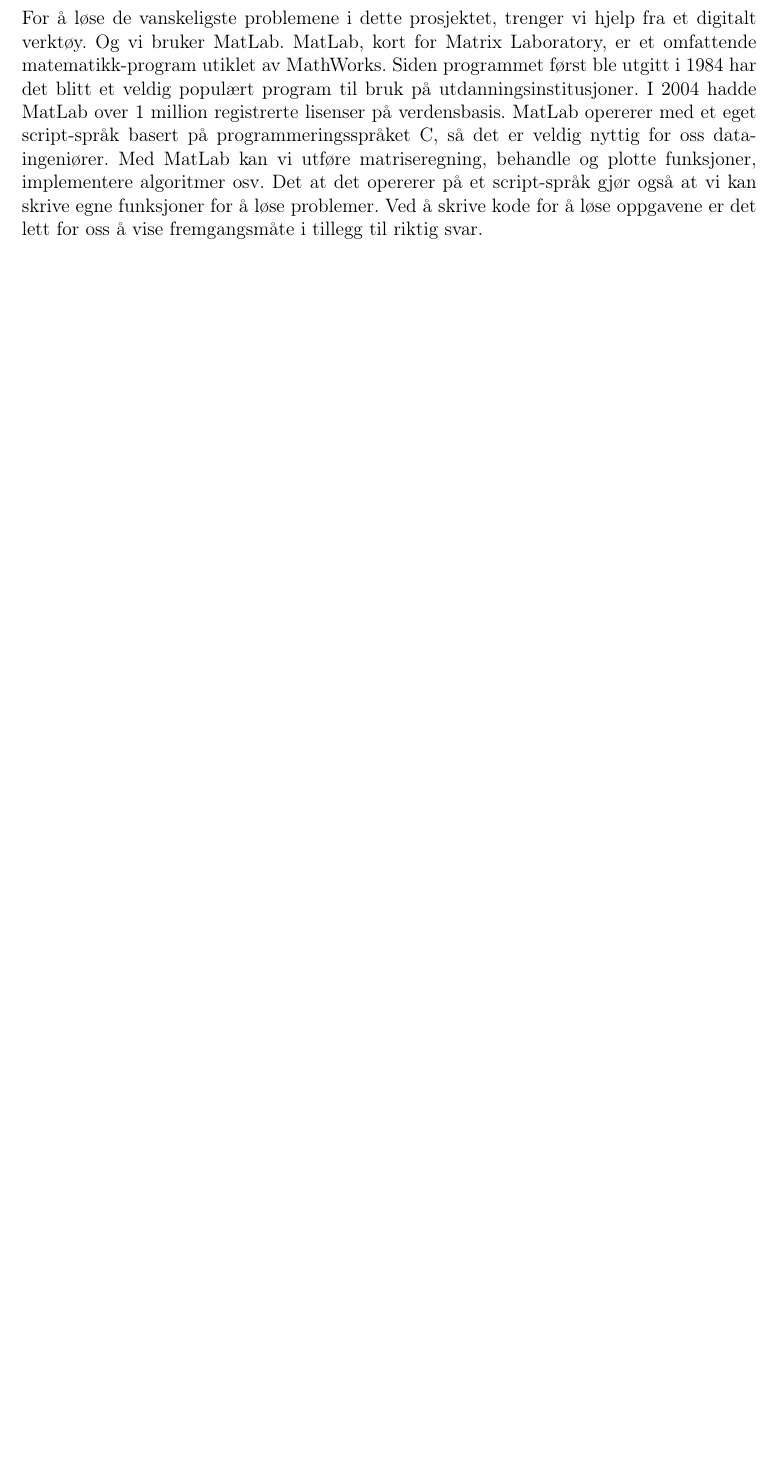
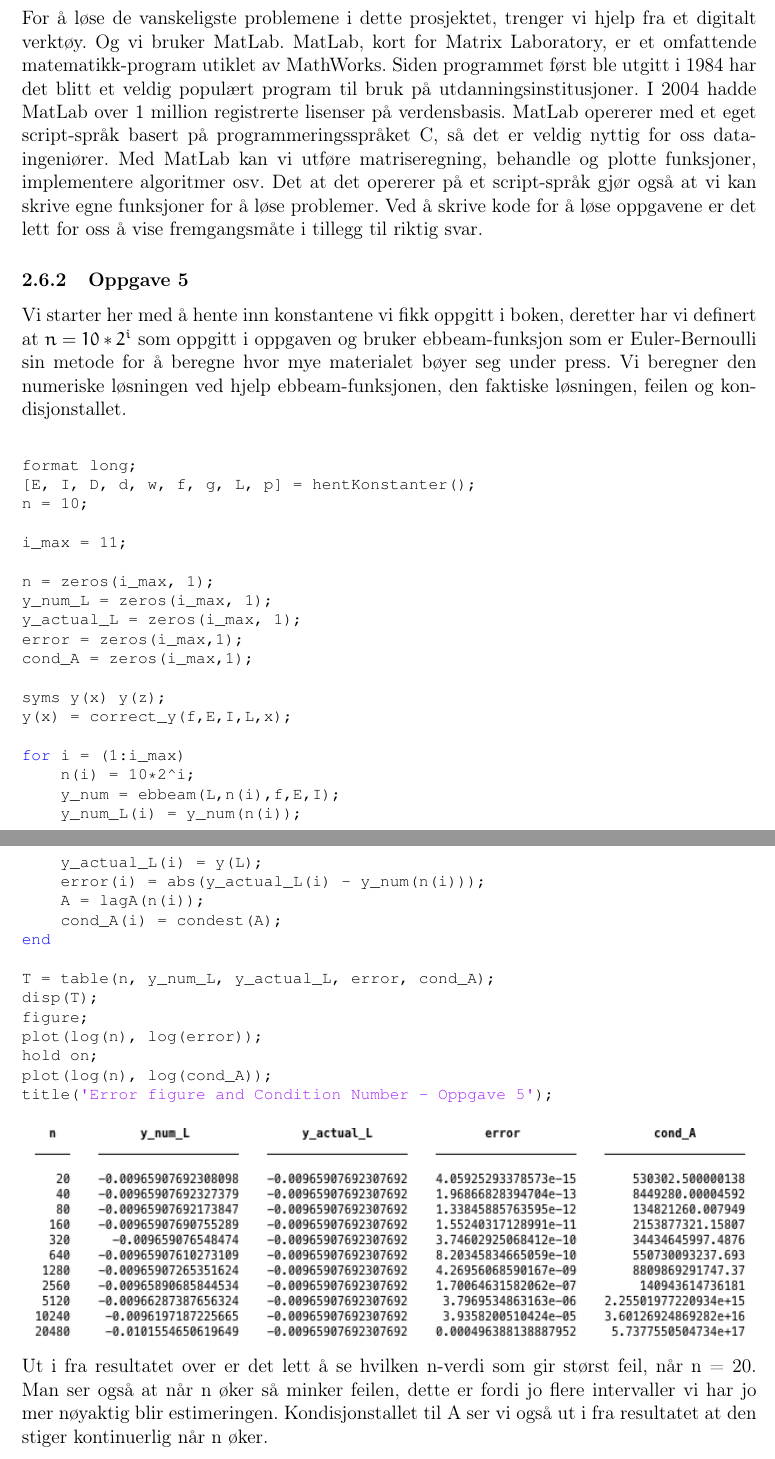
Before and after one commit to daantheman/MatteProsjekt, a LaTeX document (Rapport/Sluttrapport.tex, which reads Rapport/tex/teori.tex): part of page 7 of 20 before the commit and two parts of pages 7 and 8 of 22 after it, the two joined at a grey line, cut so that both start at the same text, the shorter picture padded with empty space. Compiled offline with pdfLaTeX.

Commit message:
la til oppgave 5

```diff
--- a/Rapport/tex/teori.tex
+++ b/Rapport/tex/teori.tex
@@ -58,3 +56,47 @@
 
 For å løse de vanskeligste problemene i dette prosjektet, trenger vi hjelp fra et digitalt verktøy. Og vi bruker MatLab. MatLab, kort for Matrix Laboratory, er et omfattende matematikk-program utiklet av MathWorks. Siden programmet først ble utgitt i 1984 har det blitt et veldig populært program til bruk på utdanningsinstitusjoner. I 2004 hadde MatLab over 1 million registrerte lisenser på verdensbasis.
 MatLab opererer med et eget script-språk basert på programmeringsspråket C, så det er veldig nyttig for oss dataingeniører. Med MatLab kan vi utføre matriseregning, behandle og plotte funksjoner, implementere algoritmer osv. Det at det opererer på et script-språk gjør også at vi kan skrive egne funksjoner for å løse problemer. Ved å skrive kode for å løse oppgavene er det lett for oss å vise fremgangsmåte i tillegg til riktig svar.
+
+\subsubsection{Oppgave 5}
+Vi starter her med å hente inn konstantene vi fikk oppgitt i boken, deretter har vi definert at $n=10*2^{i}$ som oppgitt i oppgaven og bruker ebbeam-funksjon som er
+Euler-Bernoulli sin metode for å beregne hvor mye materialet bøyer seg under press.
+Vi beregner den numeriske løsningen ved hjelp ebbeam-funksjonen, den faktiske løsningen, feilen og kondisjonstallet.
+\begin{lstlisting}
+format long;
+[E, I, D, d, w, f, g, L, p] = hentKonstanter();
+n = 10;
+
+i_max = 11;
+
+n = zeros(i_max, 1);
+y_num_L = zeros(i_max, 1);
+y_actual_L = zeros(i_max, 1);
+error = zeros(i_max,1);
+cond_A = zeros(i_max,1);
+
+syms y(x) y(z);
+y(x) = correct_y(f,E,I,L,x);
+
+for i = (1:i_max)
+    n(i) = 10*2^i;
+    y_num = ebbeam(L,n(i),f,E,I);
+    y_num_L(i) = y_num(n(i));
+    y_actual_L(i) = y(L);
+    error(i) = abs(y_actual_L(i) - y_num(n(i)));
+    A = lagA(n(i));
+    cond_A(i) = condest(A);
+end
+
+T = table(n, y_num_L, y_actual_L, error, cond_A);
+disp(T);
+figure;
+plot(log(n), log(error));
+hold on;
+plot(log(n), log(cond_A));
+title('Error figure and Condition Number - Oppgave 5');
+\end{lstlisting}
+
+\includegraphics[width=\textwidth]{Oppgave5}
+Ut i fra resultatet over er det lett å se hvilken n-verdi som gir størst feil, når n = 20. Man ser også at når n øker så minker feilen, dette er fordi jo flere intervaller vi har jo mer nøyaktig blir estimeringen. Kondisjonstallet til A ser vi også ut i fra resultatet at den stiger kontinuerlig når n øker. \\
+\includegraphics[width=\textwidth]{Oppgave5fig}
+Grafen viser kondisjonstallet i en rett linje (rød), mens den blå linjen er feilen. Vi ser at når n øker minsker feilen og beveger seg mot 0, mens kondisjonstallet forsetter å øke kontinuerlig.
```
Also changed, not shown: Rapport/img/Oppgave5.png (added), Rapport/img/Oppgave5fig.png (added), Rapport/tex/teori.tex (2 more changed lines).
